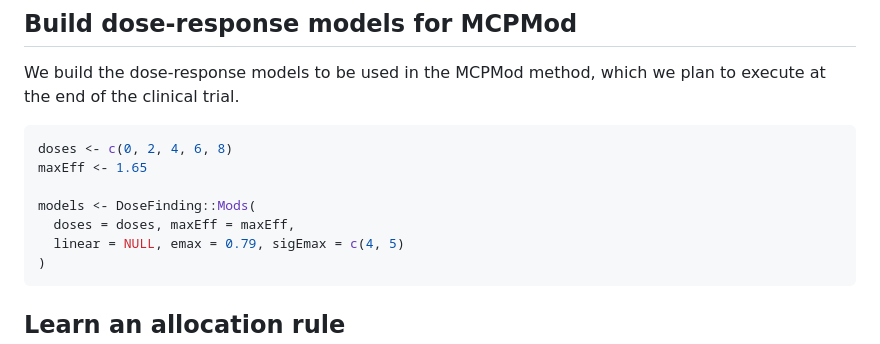
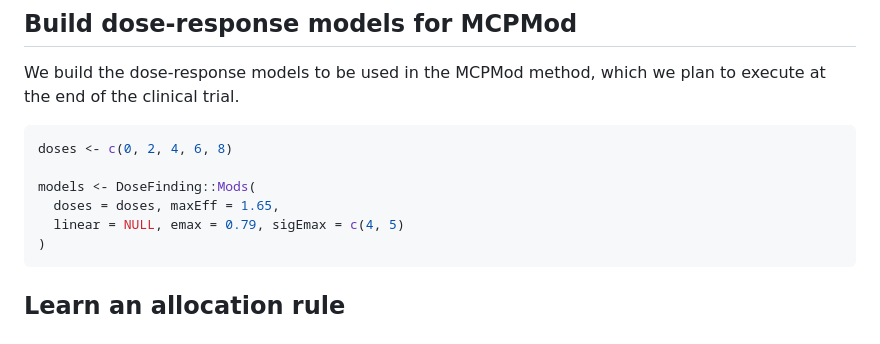
Before and after one commit to MatsuuraKentaro/RLoptimal, a Markdown page: README.md, the part around the change. Rendered like a GitHub page.

````diff
--- a/README.md
+++ b/README.md
@@ -44,10 +44,9 @@ we plan to execute at the end of the clinical trial.
 
 ``` r
 doses <- c(0, 2, 4, 6, 8)
-maxEff <- 1.65
 
 models <- DoseFinding::Mods(
-  doses = doses, maxEff = maxEff,
+  doses = doses, maxEff = 1.65,
   linear = NULL, emax = 0.79, sigEmax = c(4, 5)
 )
 ```
````
